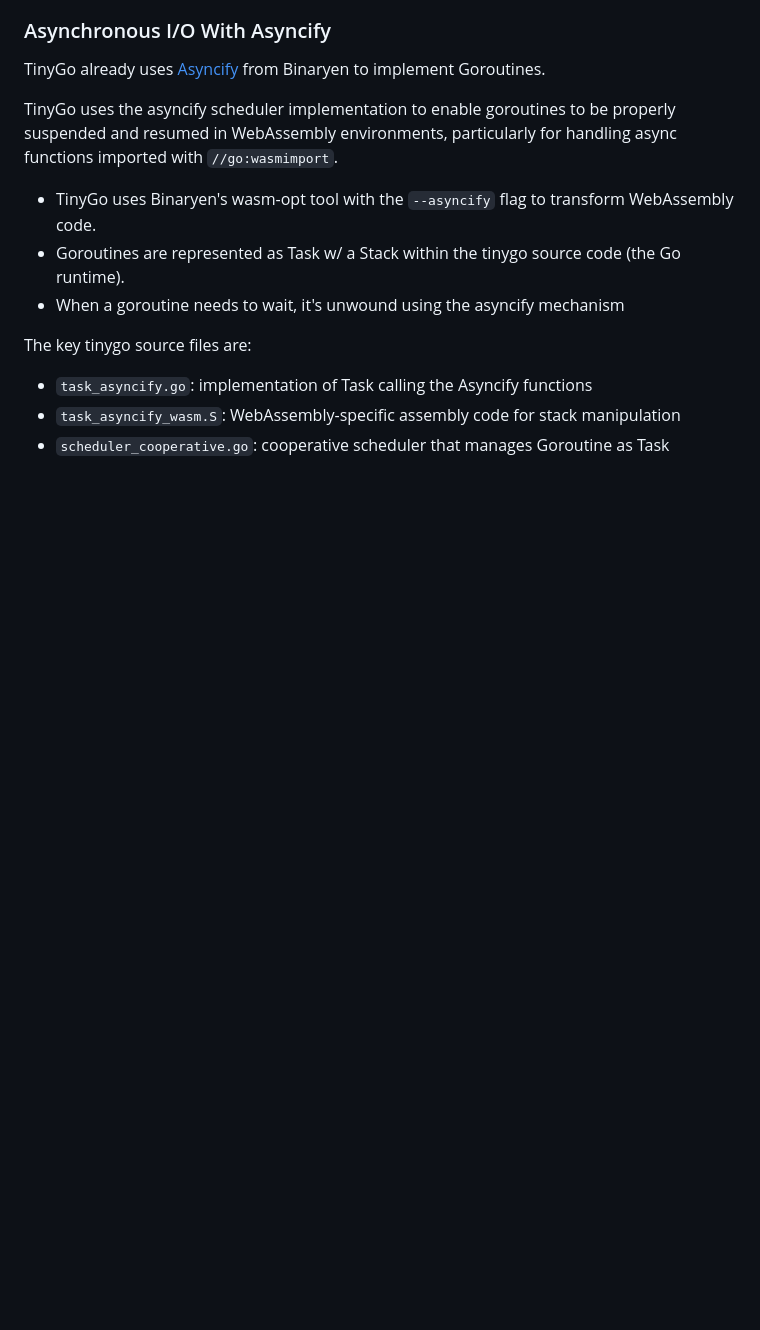
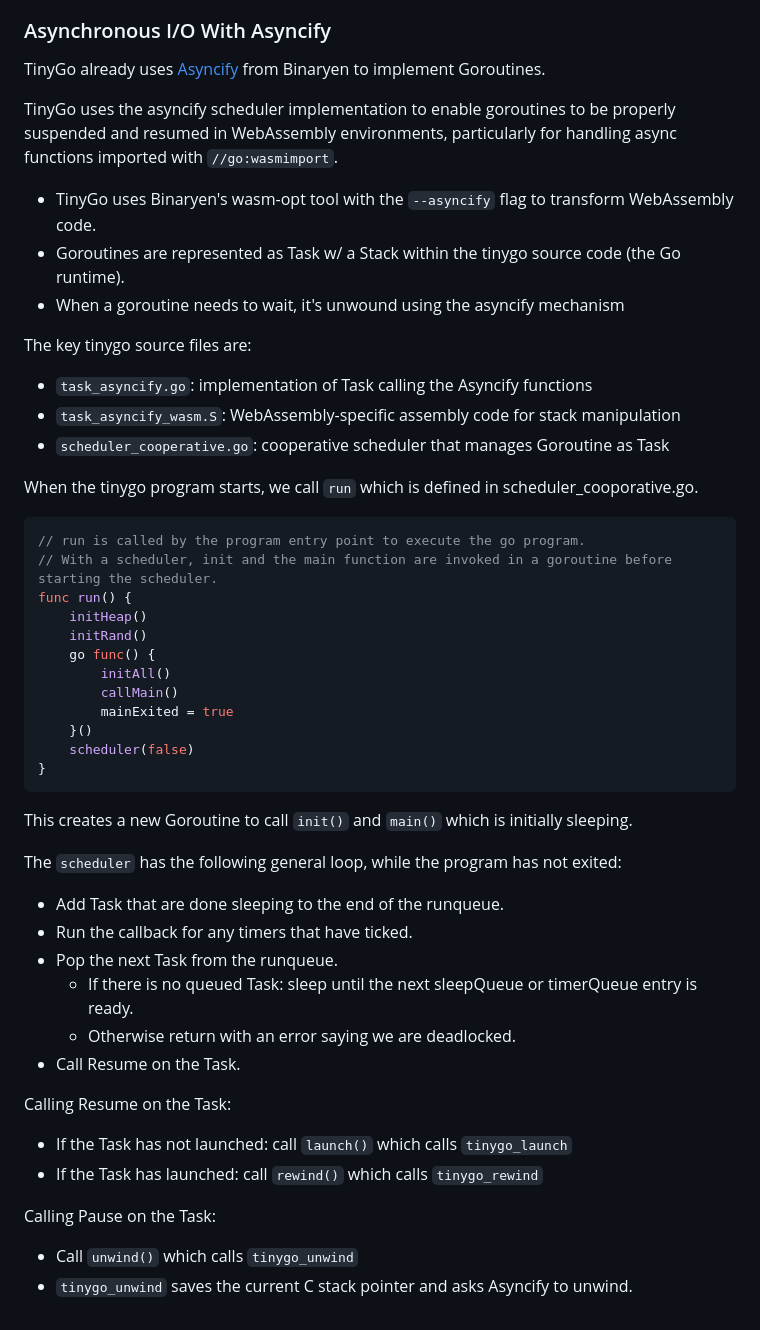
Before and after one commit to paralin/tinygo-wasip2-prototype, a Markdown page: README.md, the part around the change. GitHub-like rendering; blank space fills up the shorter version.

Commit message:
investigate asyncify tinygo
Signed-off-by: Christian Stewart <christian@aperture.us>

````diff
--- a/README.md
+++ b/README.md
@@ -162,3 +162,41 @@ The key tinygo source files are:
 - `task_asyncify.go`: implementation of Task calling the Asyncify functions
 - `task_asyncify_wasm.S`: WebAssembly-specific assembly code for stack manipulation
 - `scheduler_cooperative.go`: cooperative scheduler that manages Goroutine as Task
+
+When the tinygo program starts, we call `run` which is defined in scheduler_cooporative.go.
+
+```go
+// run is called by the program entry point to execute the go program.
+// With a scheduler, init and the main function are invoked in a goroutine before starting the scheduler.
+func run() {
+	initHeap()
+	initRand()
+	go func() {
+		initAll()
+		callMain()
+		mainExited = true
+	}()
+	scheduler(false)
+}
+```
+
+This creates a new Goroutine to call `init()` and `main()` which is initially sleeping.
+
+The `scheduler` has the following general loop, while the program has not exited:
+
+- Add Task that are done sleeping to the end of the runqueue.
+- Run the callback for any timers that have ticked.
+- Pop the next Task from the runqueue.
+  - If there is no queued Task: sleep until the next sleepQueue or timerQueue entry is ready.
+  - Otherwise return with an error saying we are deadlocked.
+- Call Resume on the Task.
+
+Calling Resume on the Task:
+
+- If the Task has not launched: call `launch()` which calls `tinygo_launch`
+- If the Task has launched: call `rewind()` which calls `tinygo_rewind`
+
+Calling Pause on the Task:
+
+- Call `unwind()` which calls `tinygo_unwind`
+- `tinygo_unwind` saves the current C stack pointer and asks Asyncify to unwind.
````
